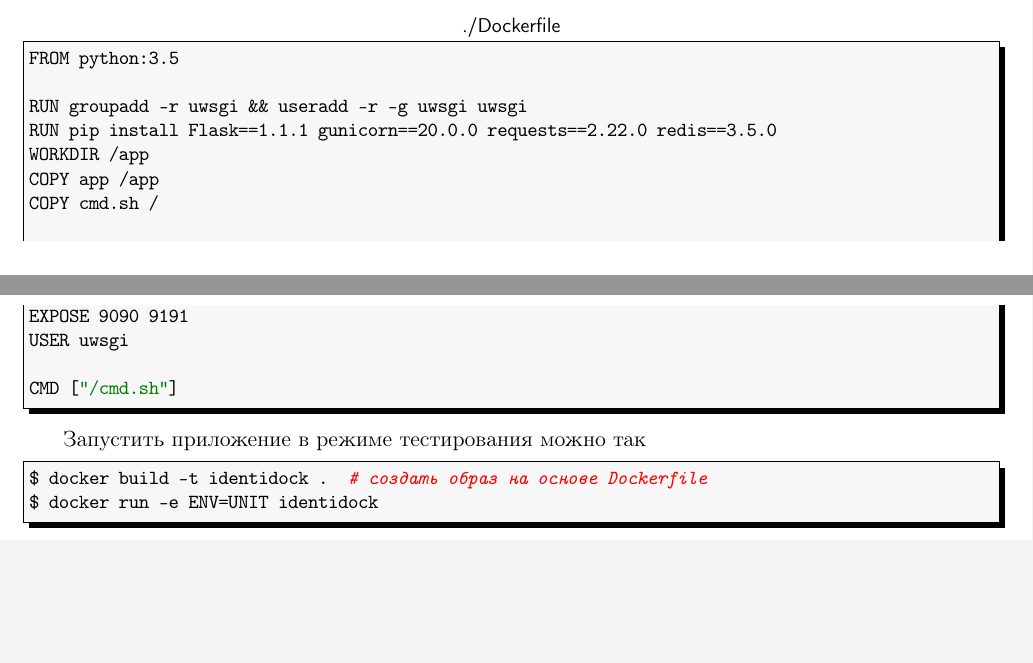
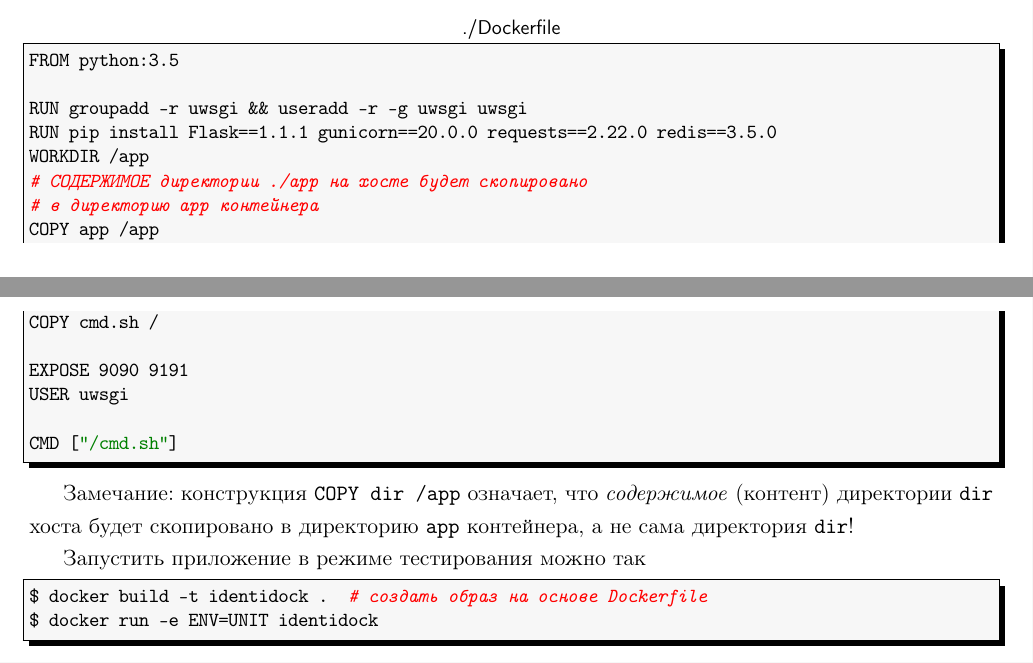
Before and after one commit to LeorFinkelberg/Cheat_sheet_Docker, a LaTeX document (cheat_sheet_docker.tex): two parts of pages 21 and 22 of 40, joined at a grey line, cut so that both start at the same text, the shorter picture padded with empty space. Compiled offline with pdfLaTeX.

Commit message:
chore: add notes about COPY

```diff
--- a/cheat_sheet_docker.tex
+++ b/cheat_sheet_docker.tex
@@ -1237,6 +1237,8 @@ FROM python:3.5
 RUN groupadd -r uwsgi && useradd -r -g uwsgi uwsgi
 RUN pip install Flask==1.1.1 gunicorn==20.0.0 requests==2.22.0 redis==3.5.0
 WORKDIR /app
+# СОДЕРЖИМОЕ директории ./app на хосте будет скопировано
+# в директорию app контейнера
 COPY app /app
 COPY cmd.sh /
 
@@ -1245,6 +1247,10 @@ USER uwsgi
 
 CMD ["/cmd.sh"]
 \end{lstlisting}
+
+Замечание: конструкция \verb|COPY dir /app| означает, что \emph{содержимое} (контент)
+директории \verb|dir| хоста будет скопировано в директорию \verb|app| контейнера,
+а не сама директория \verb|dir|!
 
 Запустить приложение в режиме тестирования можно так
 \begin{lstlisting}[
```
Also changed, not shown: cheat_sheet_docker.pdf.
